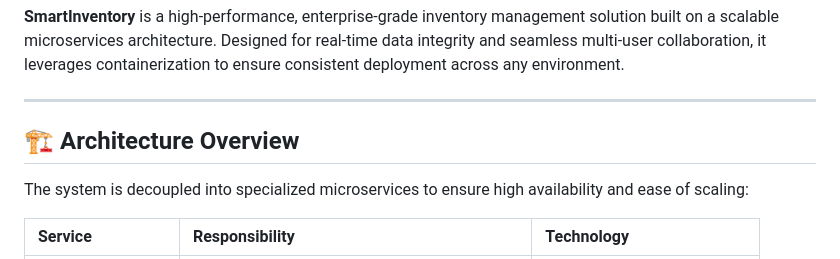
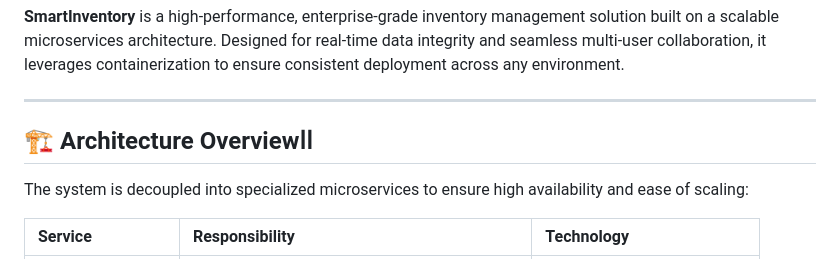
Before and after one commit to AbdelrahmanElbahnsy/DEPI-Smart-inventory-main, a Markdown page: README.md, the part around the change. GitHub-like rendering.

```diff
--- a/README.md
+++ b/README.md
@@ -11,7 +11,7 @@
 
 ---
 
-## 🏗️ Architecture Overview
+## 🏗️ Architecture Overviewاا
 
 The system is decoupled into specialized microservices to ensure high availability and ease of scaling:
 
```
